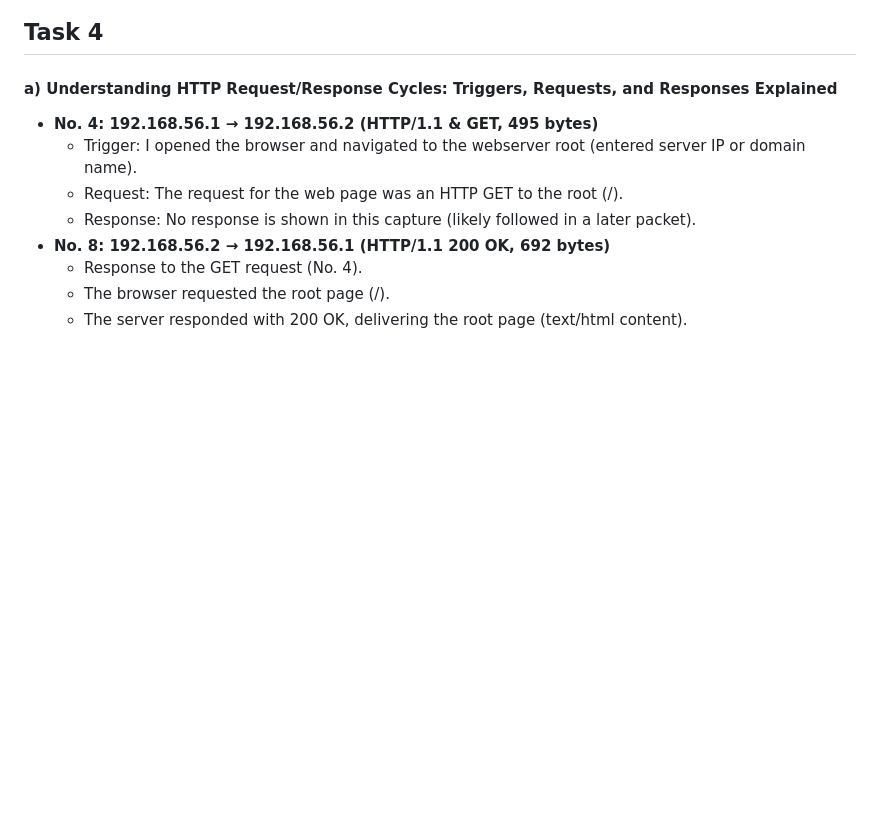
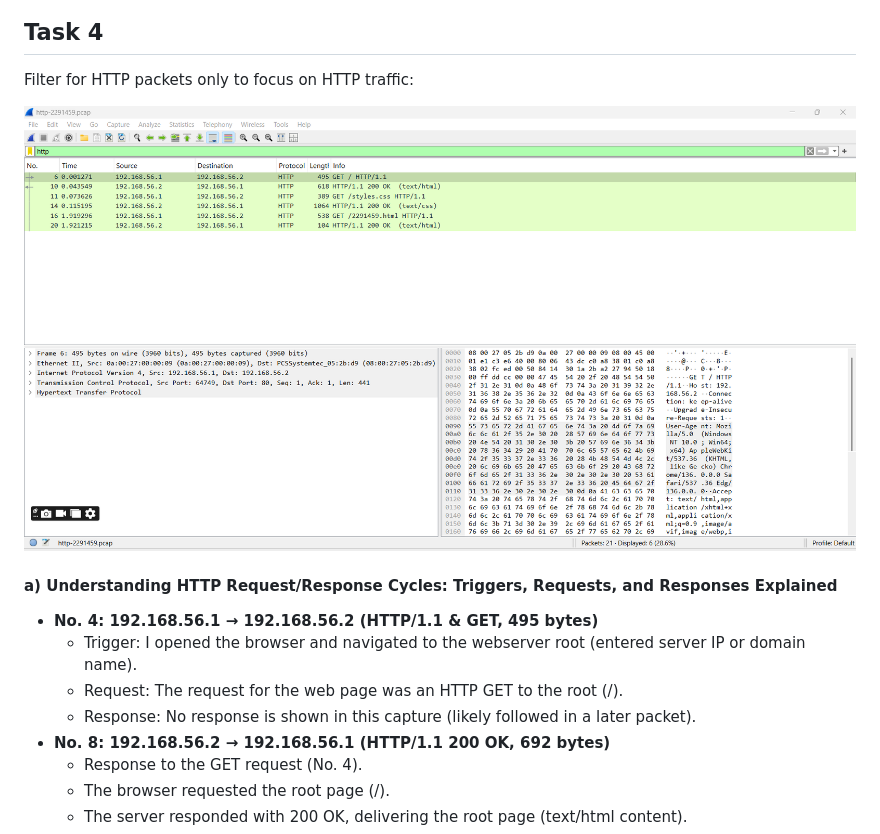
Before and after one commit to anayetullahefty/Riyadul-jurnel-project, a Markdown page: week06-mamun.md, the part around the change. Rendered like a GitHub page; blank space fills up the shorter version.

```diff
--- a/week06-mamun.md
+++ b/week06-mamun.md
@@ -17,6 +17,10 @@ The webpage is accessible through any web browser using `http://192.168.56.2`. I
 ![Table-of-ARP](images/week6-task3-ARP_table.png)
 
 ## Task 4
+
+Filter for HTTP packets only to focus on HTTP traffic:
+
+![HTTP Request](images/week6-task4-http-req.png)
 
 #### a) Understanding HTTP Request/Response Cycles: Triggers, Requests, and Responses Explained
 - **No. 4: 192.168.56.1 → 192.168.56.2 (HTTP/1.1 & GET, 495 bytes)**
```
